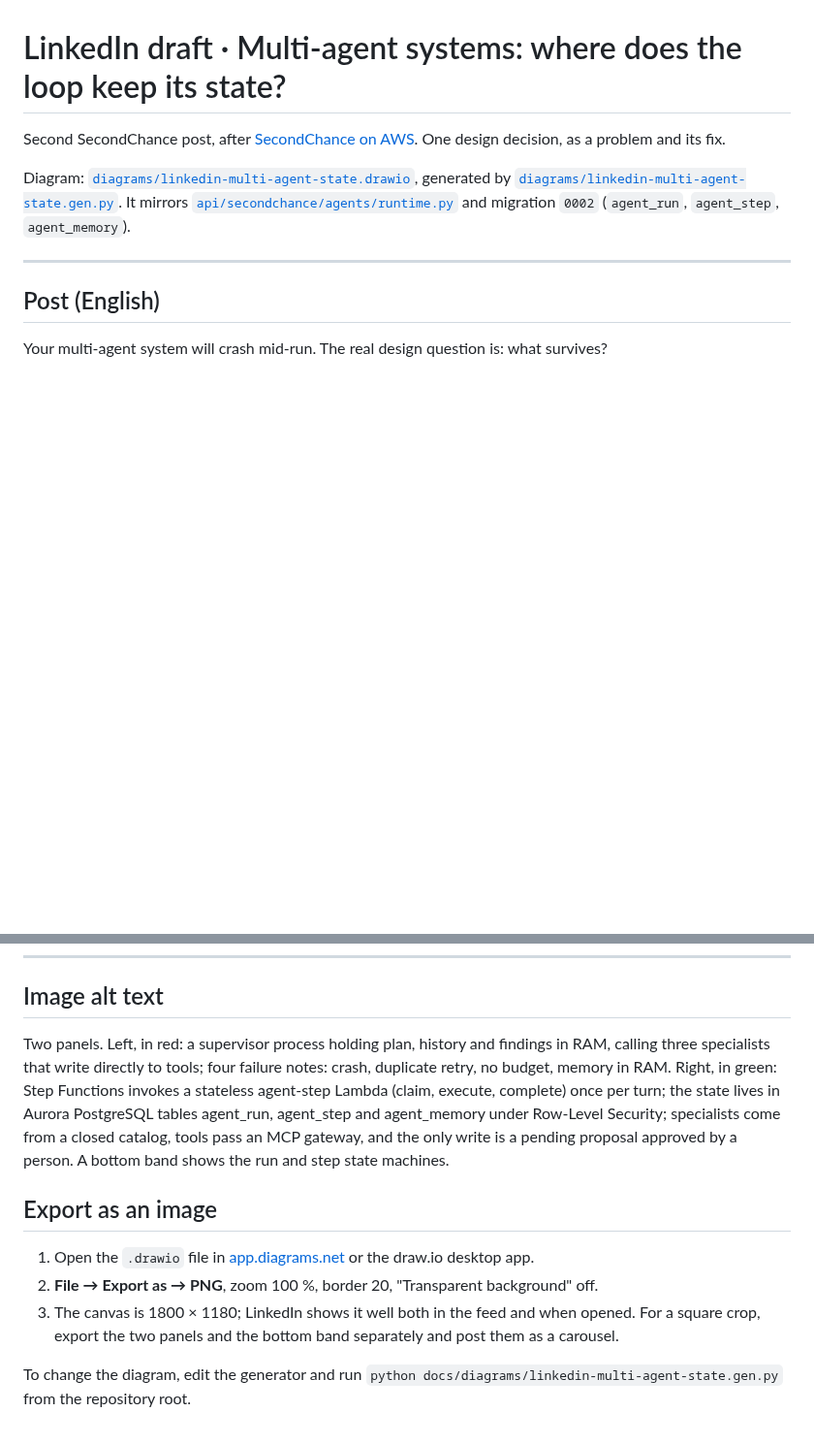
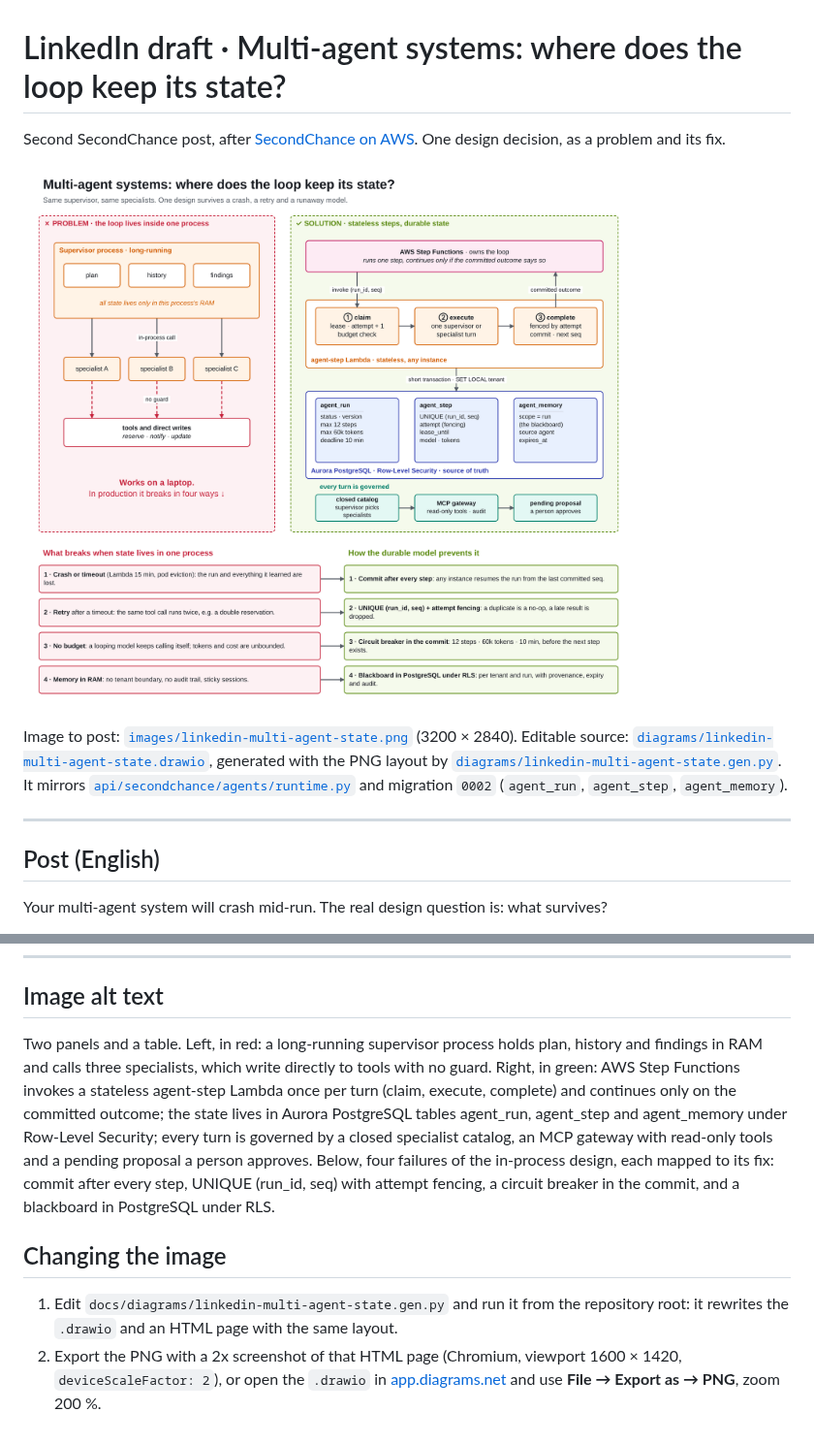
Before and after one commit to PierfrancescoLijoi/SecondChance, a Markdown page: docs/linkedin-multi-agent-state.md, 2 parts joined by grey strips. Shown at 97% size. Drawn GitHub-style; pictures changed too: docs/images/linkedin-multi-agent-state.png (added); blank space fills up the shorter version.

Commit message:
Redraw the multi-agent state diagram for readability
Fewer elements, larger text and only straight edges with fixed attachment
points, so draw.io and the exported PNG show the same layout with no
overlapping arrows. The failures and their fixes move to a two-column
table under the panels. Adds the PNG to post and points the draft at it.

```diff
--- a/docs/linkedin-multi-agent-state.md
+++ b/docs/linkedin-multi-agent-state.md
@@ -2,7 +2,9 @@
 
 Second SecondChance post, after [SecondChance on AWS](linkedin-architecture.md). One design decision, as a problem and its fix.
 
-Diagram: [`diagrams/linkedin-multi-agent-state.drawio`](diagrams/linkedin-multi-agent-state.drawio), generated by [`diagrams/linkedin-multi-agent-state.gen.py`](diagrams/linkedin-multi-agent-state.gen.py). It mirrors [`api/secondchance/agents/runtime.py`](../api/secondchance/agents/runtime.py) and migration `0002` (`agent_run`, `agent_step`, `agent_memory`).
+![Where a multi-agent loop keeps its state](images/linkedin-multi-agent-state.png)
+
+Image to post: [`images/linkedin-multi-agent-state.png`](images/linkedin-multi-agent-state.png) (3200 × 2840). Editable source: [`diagrams/linkedin-multi-agent-state.drawio`](diagrams/linkedin-multi-agent-state.drawio), generated with the PNG layout by [`diagrams/linkedin-multi-agent-state.gen.py`](diagrams/linkedin-multi-agent-state.gen.py). It mirrors [`api/secondchance/agents/runtime.py`](../api/secondchance/agents/runtime.py) and migration `0002` (`agent_run`, `agent_step`, `agent_memory`).
 
 ---
 
@@ -86,12 +88,9 @@ Codice e ADR: https://github.com/PierfrancescoLijoi/SecondChance
 
 ## Image alt text
 
-Two panels. Left, in red: a supervisor process holding plan, history and findings in RAM, calling three specialists that write directly to tools; four failure notes: crash, duplicate retry, no budget, memory in RAM. Right, in green: Step Functions invokes a stateless agent-step Lambda (claim, execute, complete) once per turn; the state lives in Aurora PostgreSQL tables agent_run, agent_step and agent_memory under Row-Level Security; specialists come from a closed catalog, tools pass an MCP gateway, and the only write is a pending proposal approved by a person. A bottom band shows the run and step state machines.
+Two panels and a table. Left, in red: a long-running supervisor process holds plan, history and findings in RAM and calls three specialists, which write directly to tools with no guard. Right, in green: AWS Step Functions invokes a stateless agent-step Lambda once per turn (claim, execute, complete) and continues only on the committed outcome; the state lives in Aurora PostgreSQL tables agent_run, agent_step and agent_memory under Row-Level Security; every turn is governed by a closed specialist catalog, an MCP gateway with read-only tools and a pending proposal a person approves. Below, four failures of the in-process design, each mapped to its fix: commit after every step, UNIQUE (run_id, seq) with attempt fencing, a circuit breaker in the commit, and a blackboard in PostgreSQL under RLS.
 
-## Export as an image
+## Changing the image
 
-1. Open the `.drawio` file in [app.diagrams.net](https://app.diagrams.net) or the draw.io desktop app.
-2. **File → Export as → PNG**, zoom 100 %, border 20, "Transparent background" off.
-3. The canvas is 1800 × 1180; LinkedIn shows it well both in the feed and when opened. For a square crop, export the two panels and the bottom band separately and post them as a carousel.
-
-To change the diagram, edit the generator and run `python docs/diagrams/linkedin-multi-agent-state.gen.py` from the repository root.
+1. Edit `docs/diagrams/linkedin-multi-agent-state.gen.py` and run it from the repository root: it rewrites the `.drawio` and an HTML page with the same layout.
+2. Export the PNG with a 2x screenshot of that HTML page (Chromium, viewport 1600 × 1420, `deviceScaleFactor: 2`), or open the `.drawio` in [app.diagrams.net](https://app.diagrams.net) and use **File → Export as → PNG**, zoom 200 %.
```
Also changed, not shown: 2 other files.
